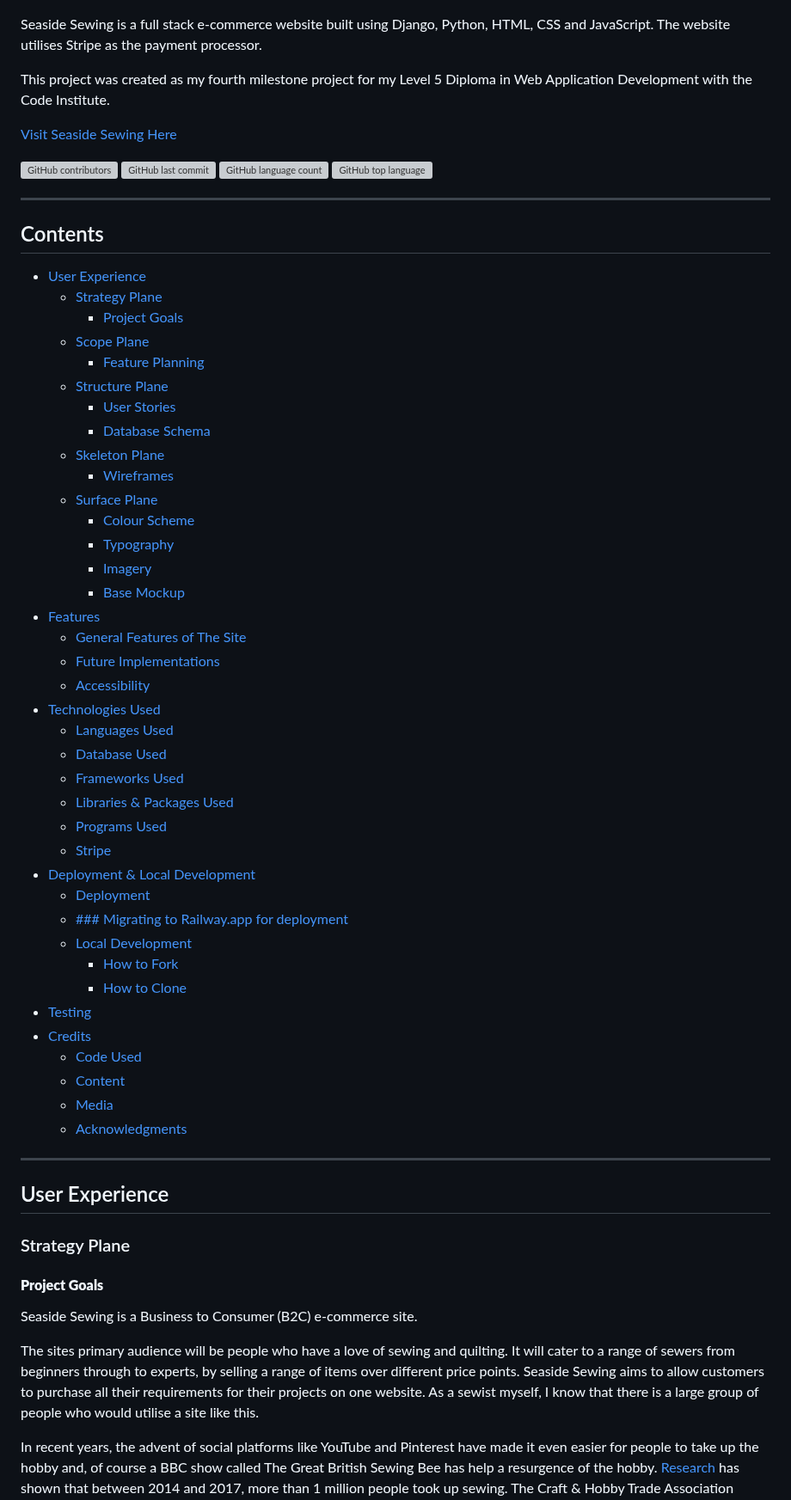
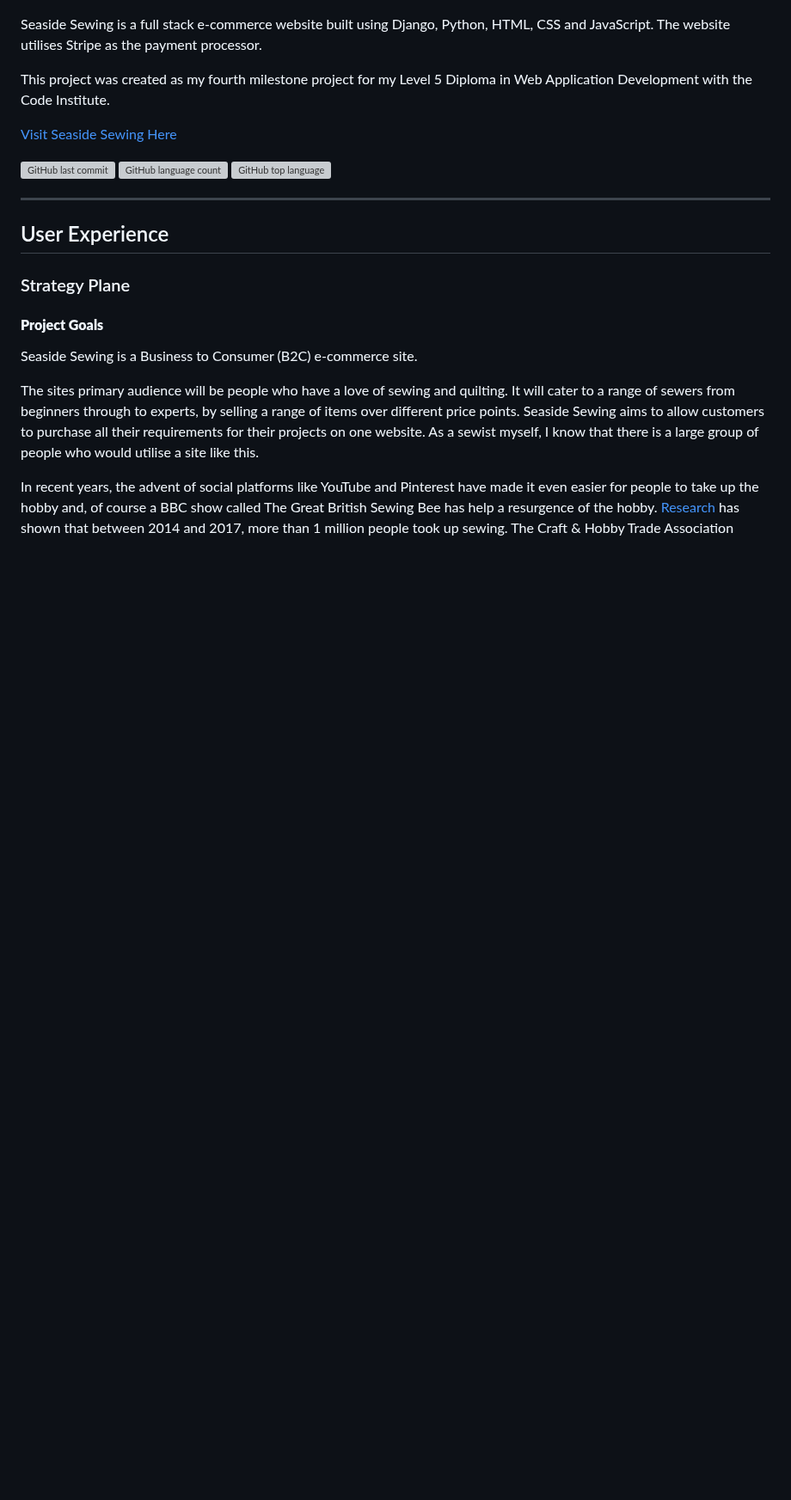
Before and after one commit to kera-cudmore/seaside-sewing, a Markdown page: README.md, the part around one of its changes. Shown at 86% size. Drawn GitHub-style; blank space fills up the shorter version; grey boxes are pictures that could not be loaded.

Commit message:
update: deployed site url, removed contents section and updated railway deployment & database section

```diff
--- a/README.md
+++ b/README.md
@@ -10,48 +10,5 @@ This project was created as my fourth milestone project for my Level 5 Diploma i
 
-![GitHub contributors](https://img.shields.io/github/contributors/kera-cudmore/seaside-sewing) ![GitHub last commit](https://img.shields.io/github/last-commit/kera-cudmore/seaside-sewing) ![GitHub language count](https://img.shields.io/github/languages/count/kera-cudmore/seaside-sewing) ![GitHub top language](https://img.shields.io/github/languages/top/kera-cudmore/seaside-sewing)
-
----
-
-## Contents
-
-* [User Experience](#user-experience)
-  * [Strategy Plane](#strategy-plane)
-    * [Project Goals](#project-goals)
-  * [Scope Plane](#scope-plane)
-    * [Feature Planning](#feature-planning)
-  * [Structure Plane](#structure-plane)
-    * [User Stories](#user-stories)
-    * [Database Schema](#database-schema)
-  * [Skeleton Plane](#skeleton-plane)
-    * [Wireframes](#wireframes)
-  * [Surface Plane](#surface-plane)
-    * [Colour Scheme](#colour-scheme)
-    * [Typography](#typography)
-    * [Imagery](#imagery)
-    * [Base Mockup](#base-mockup)
-* [Features](#features)
-  * [General Features of The Site](#general-features-of-of-the-site)
-  * [Future Implementations](#future-implementations)
-  * [Accessibility](#accessibility)
-* [Technologies Used](#technologies-used)
-  * [Languages Used](#languages-used)
-  * [Database Used](#database-used)
-  * [Frameworks Used](#frameworks-used)
-  * [Libraries & Packages Used](#libraries--packages-used)
-  * [Programs Used](#programs-used)
-  * [Stripe](#stripe)
-* [Deployment & Local Development](#deployment--local-development)
-  * [Deployment](#deployment)
-  * [### Migrating to Railway.app for deployment](#migrating-to-railwayapp-for-deployment)
-  * [Local Development](#local-development)
-    * [How to Fork](#how-to-fork)
-    * [How to Clone](#how-to-clone)
-* [Testing](#testing)
-* [Credits](#credits)
-  * [Code Used](#code-used)
-  * [Content](#content)
-  * [Media](#media)
-  * [Acknowledgments](#acknowledgments)
+![GitHub last commit](https://img.shields.io/github/last-commit/kera-cudmore/seaside-sewing) ![GitHub language count](https://img.shields.io/github/languages/count/kera-cudmore/seaside-sewing) ![GitHub top language](https://img.shields.io/github/languages/top/kera-cudmore/seaside-sewing)
 
 ---
 
```
Also changed, not shown: other parts of README.md (+10 -4 lines).
